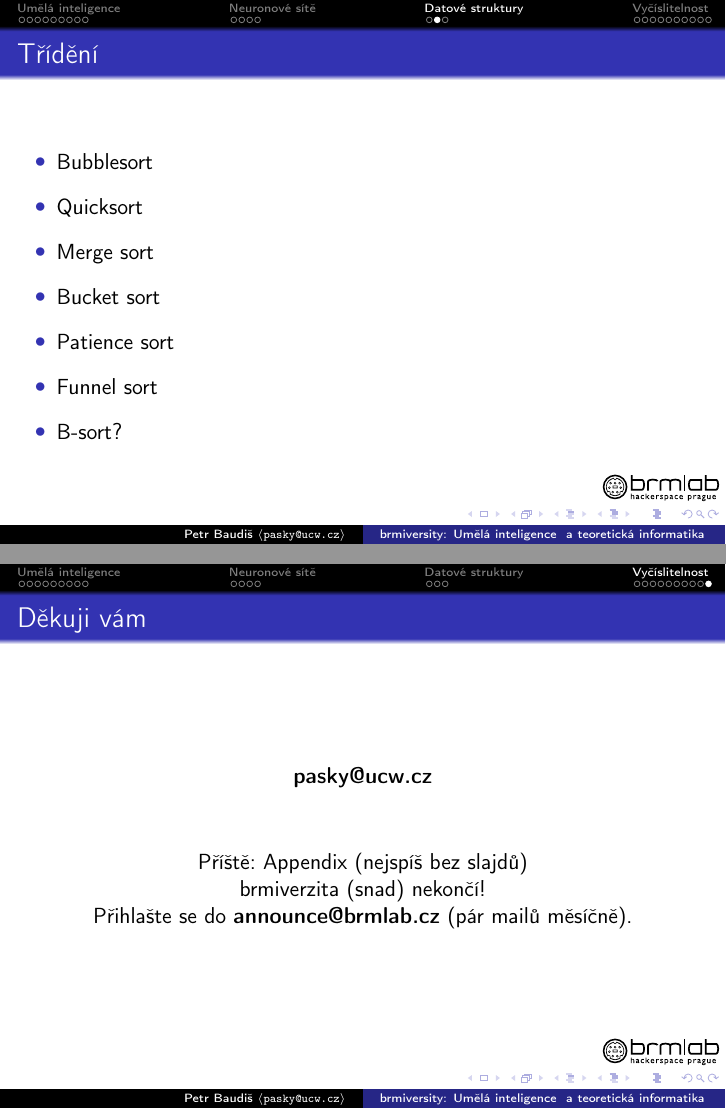
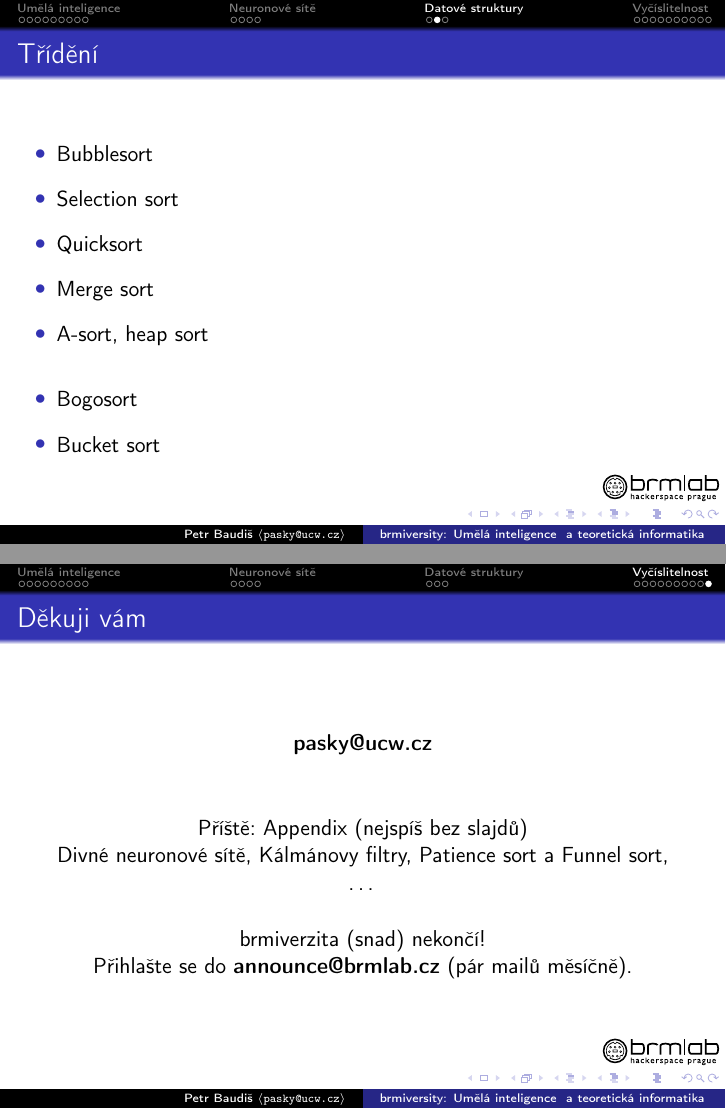
Before and after one commit to pasky/aics-lec, LaTeX slides (lecE.tex): pages 16 and 30 of 30, joined at a grey line. Compiled offline with pdfLaTeX.

Commit message:
Lecture 14: Data structures

```diff
--- a/lecE.tex
+++ b/lecE.tex
@@ -194,12 +194,13 @@ V současnosti nejpopulárnější variace jsou Support Vector Machines.
 \begin{frame}{Třídění}
 \begin{itemize}
 \item Bubblesort
+\item Selection sort
 \item Quicksort
 \item Merge sort
+\item A-sort, heap sort
+\vskip 3ex
+\item Bogosort
 \item Bucket sort
-\item Patience sort
-\item Funnel sort
-\item B-sort?
 \end{itemize}
 \end{frame}
 
@@ -344,6 +345,10 @@ souvislost aritmetiky a vyčíslitelnosti a~logiky, algoritmická náhodnost a M
 
 Příště: Appendix (nejspíš bez slajdů)
 
+Divné neuronové sítě, Kálmánovy filtry, Patience sort a Funnel sort, \dots
+
+\vskip 3ex
+
 brmiverzita (snad) nekončí!
 
 Přihlašte se do {\bf announce@brmlab.cz} (pár mailů měsíčně).
```
Also changed, not shown: lecE.tex (2 more changed lines).
